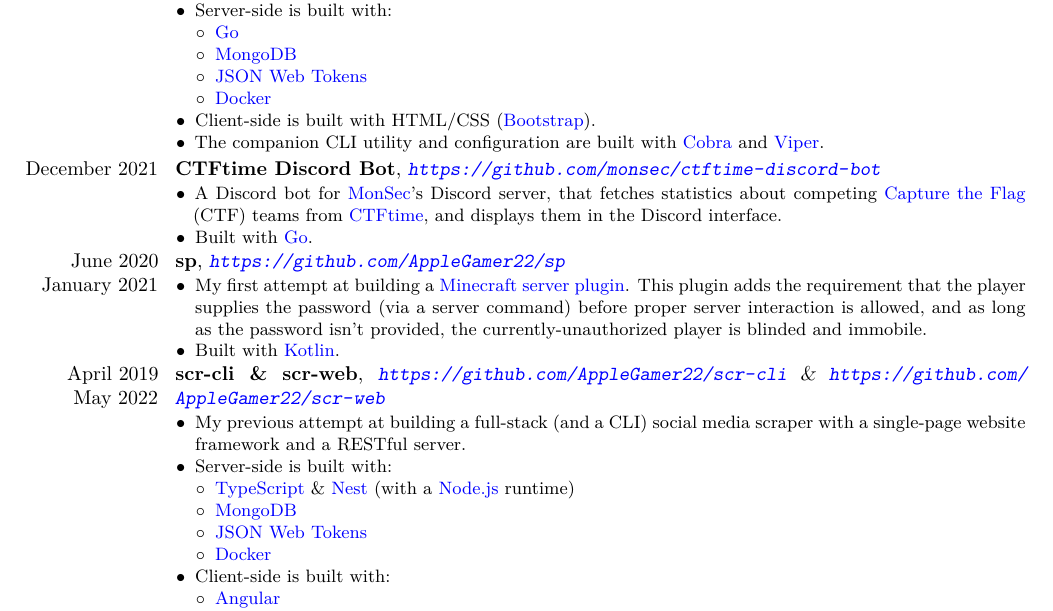
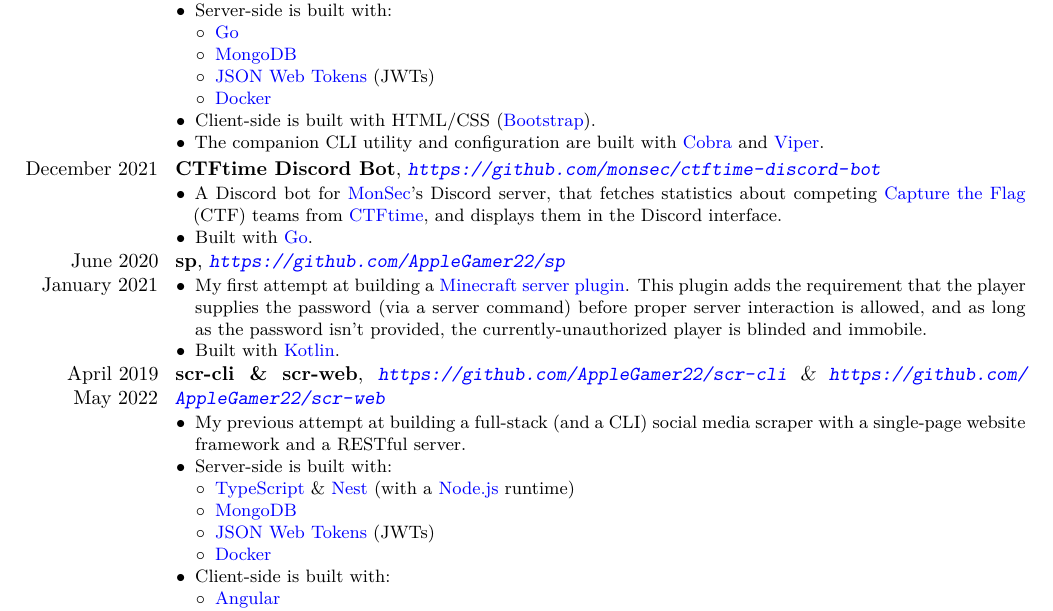
Before and after one commit to AppleGamer22/applegamer22.github.io, a LaTeX CV (cv.tex): part of page 2 of 2, cut so that both start at the same text. Compiled offline with XeLaTeX.

Commit message:
added jwt keyword

```diff
--- a/cv.tex
+++ b/cv.tex
@@ -86,7 +86,7 @@
 		\begin{itemize}
 			\item \href{https://go.dev}{Go}
 			\item \href{https://www.mongodb.com}{MongoDB}
-			\item \href{https://jwt.io}{JSON Web Tokens}
+			\item \href{https://jwt.io}{JSON Web Tokens} (JWTs)
 			\item \href{https://www.docker.com}{Docker}
 		\end{itemize}
 		\item Client-side is built with HTML/CSS (\href{https://getbootstrap.com}{Bootstrap}).
@@ -106,7 +106,7 @@
 		\begin{itemize}
 			\item \href{https://typescriptlang.org}{TypeScript} \& \href{https://nestjs.com}{Nest} (with a \href{https://nodejs.org}{Node.js} runtime)
 			\item \href{https://www.mongodb.com}{MongoDB}
-			\item \href{https://jwt.io}{JSON Web Tokens}
+			\item \href{https://jwt.io}{JSON Web Tokens} (JWTs)
 			\item \href{https://www.docker.com}{Docker}
 		\end{itemize}
 		\item Client-side is built with:
```
Also changed, not shown: 1 other file.
